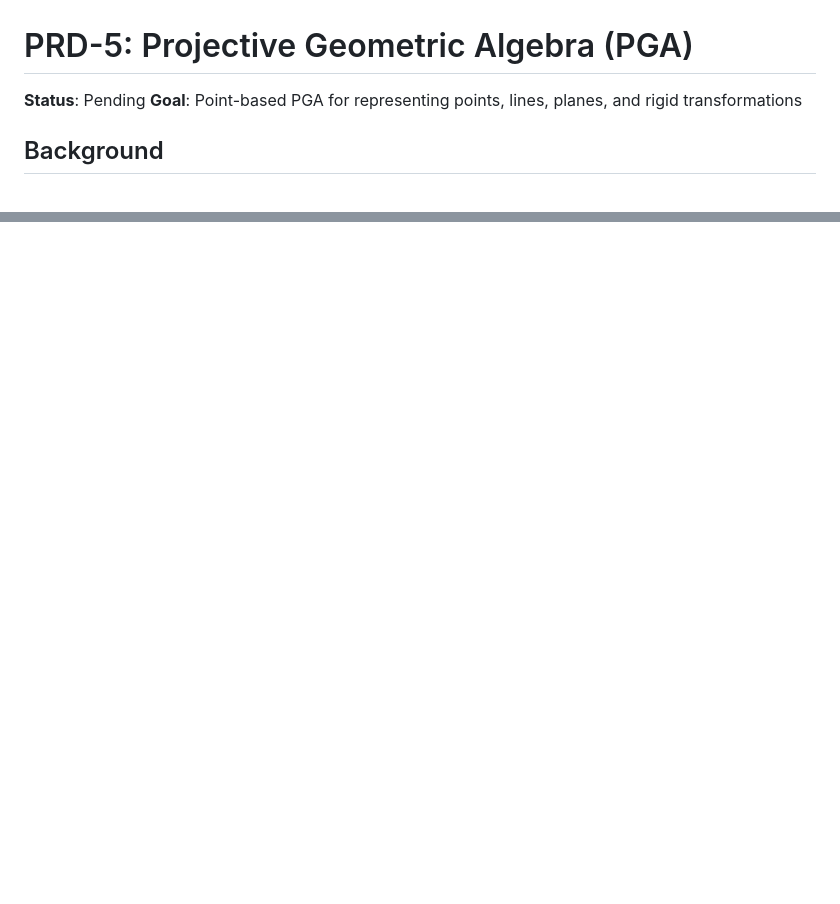
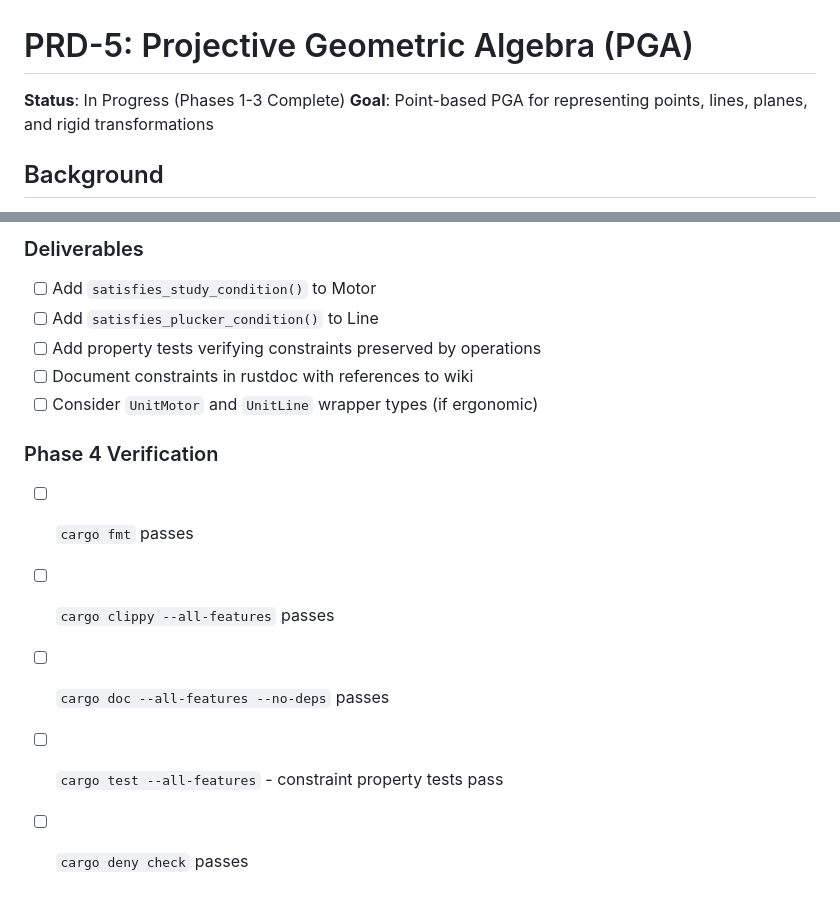
Before and after one commit to DevonMorris/clifford, a Markdown page: docs/prd/prd-5-pga.md, 2 parts joined by grey strips. Rendered like a GitHub page; blank space fills up the shorter version.

```diff
--- a/docs/prd/prd-5-pga.md
+++ b/docs/prd/prd-5-pga.md
@@ -1,6 +1,6 @@
 # PRD-5: Projective Geometric Algebra (PGA)
 
-**Status**: Pending
+**Status**: In Progress (Phases 1-3 Complete)
 **Goal**: Point-based PGA for representing points, lines, planes, and rigid transformations
 
 ## Background
@@ -1225,0 +1278,15 @@ Each phase must pass all verification checks before proceeding to the next. Comm
+### Deliverables
+
+- [ ] Add `satisfies_study_condition()` to Motor
+- [ ] Add `satisfies_plucker_condition()` to Line
+- [ ] Add property tests verifying constraints preserved by operations
+- [ ] Document constraints in rustdoc with references to wiki
+- [ ] Consider `UnitMotor` and `UnitLine` wrapper types (if ergonomic)
+
+### Phase 4 Verification
+
+- [ ] `cargo fmt` passes
+- [ ] `cargo clippy --all-features` passes
+- [ ] `cargo doc --all-features --no-deps` passes
+- [ ] `cargo test --all-features` - constraint property tests pass
+- [ ] `cargo deny check` passes
```
Also changed, not shown: other parts of docs/prd/prd-5-pga.md (+76 -24 lines).
